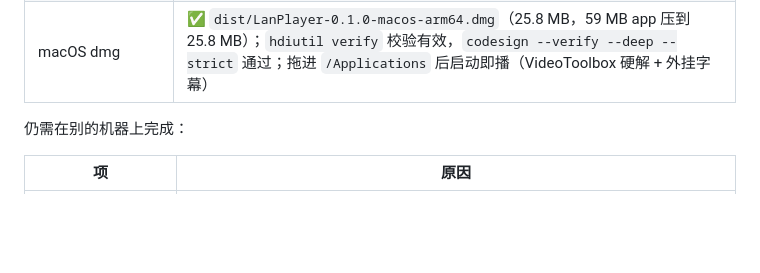
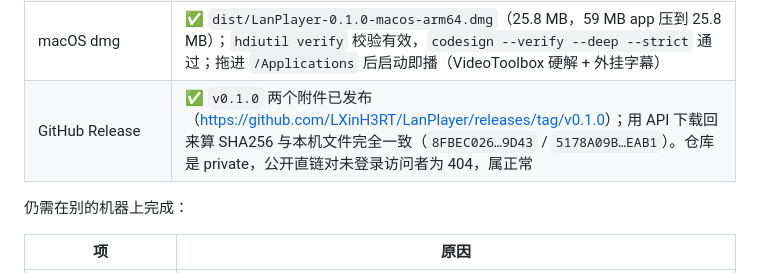
Before and after one commit to LXinH3RT/LanPlayer, a Markdown page: README.md, the part around the change. GitHub-like rendering; blank space fills up the shorter version.

```diff
--- a/README.md
+++ b/README.md
@@ -524,6 +524,7 @@ iPad 上的实测截图（iPad 模拟器，`lanplayer/video` 纹理 + 外挂字
 |Dart 测试|✅ `flutter test` 44 个用例（字幕 span 树 + 光栅化像素计数 + 设置项默认值 + 局域网扫描 + 封面缓存/控件 + 服务器编辑页）全部通过|
 |Windows 安装包|✅ NSIS 3.10 出 `dist\LanPlayer-0.1.0-windows-x64-setup.exe`（55.4 MB）；静默安装落地 17 个文件 200.2 MB，装出来的 `lanplayer.exe` 起窗正常（`hwnd=1049060 title=[lanplayer]`），静默卸载只剩 `state\`（用户数据按设计保留）|
 |macOS dmg|✅ `dist/LanPlayer-0.1.0-macos-arm64.dmg`（25.8 MB，59 MB app 压到 25.8 MB）；`hdiutil verify` 校验有效，`codesign --verify --deep --strict` 通过；拖进 `/Applications` 后启动即播（VideoToolbox 硬解 + 外挂字幕）|
+|GitHub Release|✅ `v0.1.0` 两个附件已发布（<https://github.com/LXinH3RT/LanPlayer/releases/tag/v0.1.0>）；用 API 下载回来算 SHA256 与本机文件完全一致（`8FBEC026…9D43` / `5178A09B…EAB1`）。仓库是 private，公开直链对未登录访问者为 404，属正常|
 
 仍需在别的机器上完成：
 
```
Also changed, not shown: docs/build.md (+1 -1 lines), docs/roadmap.md (+5 -0 lines).
